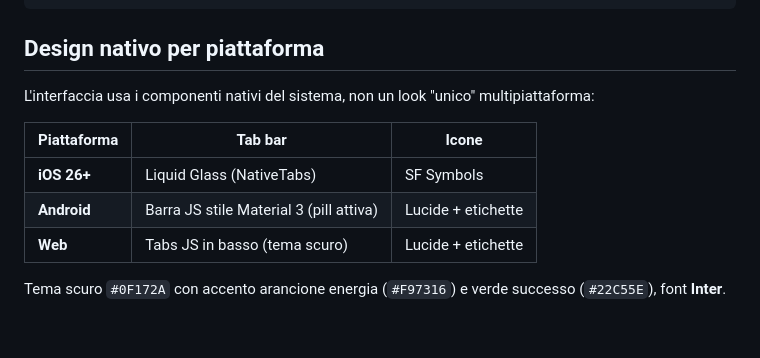
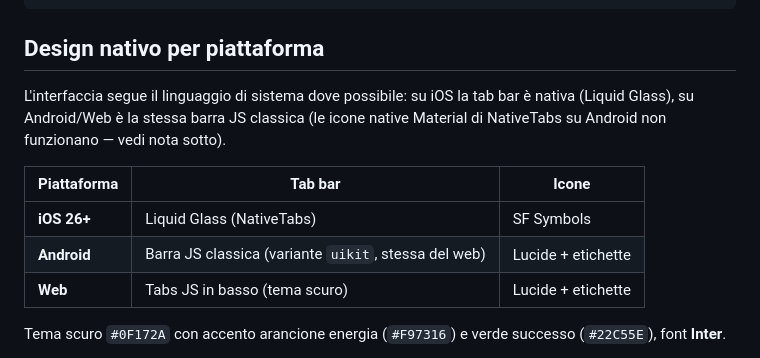
Before and after one commit to mircoiolandaemattia-star/FitTrack, a Markdown page: README.md, the part around the change. GitHub-like rendering; blank space fills up the shorter version.

Commit message:
README: aggiorna descrizione tab bar Android (barra JS classica uikit, stessa del web)

```diff
--- a/README.md
+++ b/README.md
@@ -13,12 +13,12 @@ npx expo start --web    # versione web nel browser
 
 ## Design nativo per piattaforma
 
-L'interfaccia usa i componenti nativi del sistema, non un look "unico" multipiattaforma:
+L'interfaccia segue il linguaggio di sistema dove possibile: su iOS la tab bar è nativa (Liquid Glass), su Android/Web è la stessa barra JS classica (le icone native Material di NativeTabs su Android non funzionano — vedi nota sotto).
 
 | Piattaforma | Tab bar | Icone |
 | ----------- | ------- | ----- |
 | **iOS 26+** | Liquid Glass (NativeTabs) | SF Symbols |
-| **Android** | Barra JS stile Material 3 (pill attiva) | Lucide + etichette |
+| **Android** | Barra JS classica (variante `uikit`, stessa del web) | Lucide + etichette |
 | **Web** | Tabs JS in basso (tema scuro) | Lucide + etichette |
 
 Tema scuro `#0F172A` con accento arancione energia (`#F97316`) e verde successo (`#22C55E`), font **Inter**.
```
